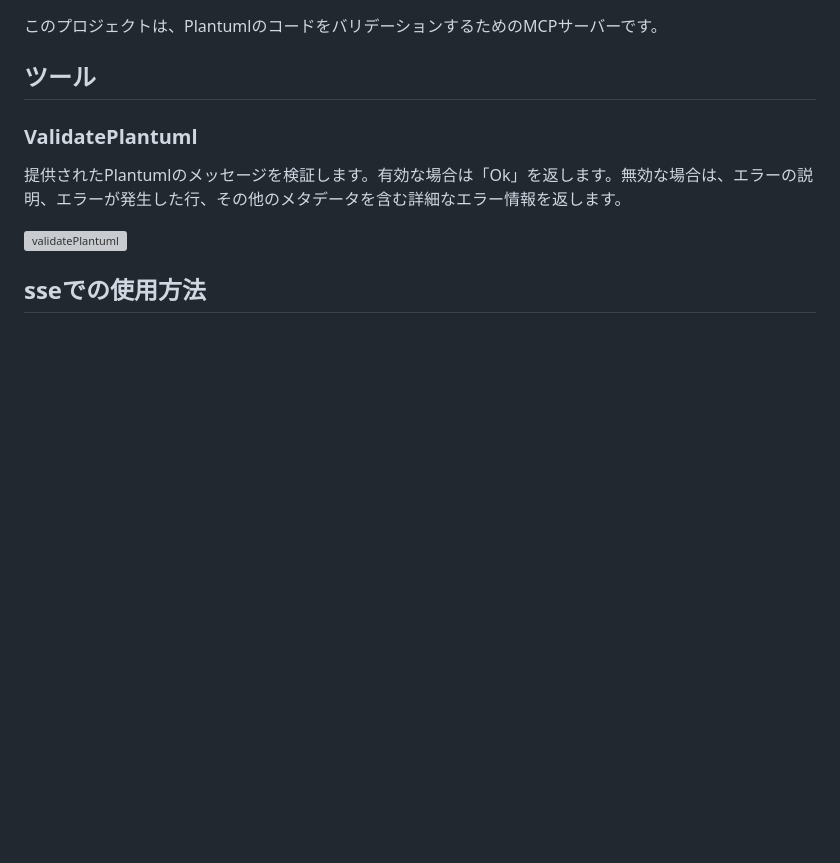
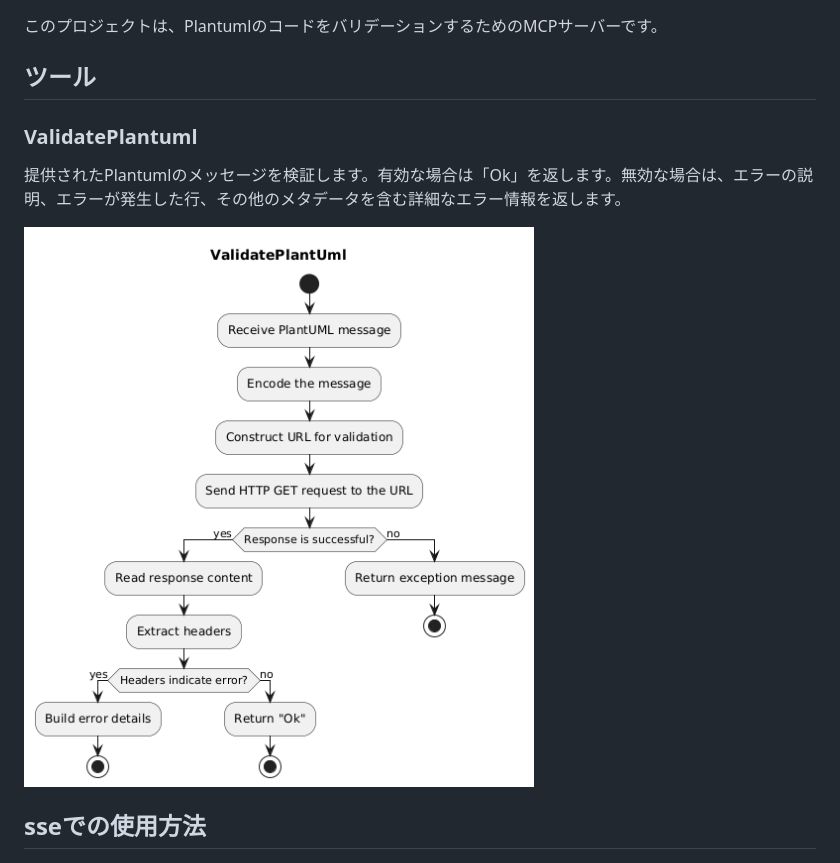
Before and after one commit to kwhrkzk/plantuml-validator-mcp-server, a Markdown page: README_ja.md, the part around the change. GitHub-like rendering; pictures changed too: docs/ValidatePlantUml.png; blank space fills up the shorter version; grey boxes are pictures that could not be loaded.

```diff
--- a/README_ja.md
+++ b/README_ja.md
@@ -6,7 +6,7 @@
 ### ValidatePlantuml
 提供されたPlantumlのメッセージを検証します。有効な場合は「Ok」を返します。無効な場合は、エラーの説明、エラーが発生した行、その他のメタデータを含む詳細なエラー情報を返します。
 
-![validatePlantuml](./docs/ValidatePlantuml.png)
+![validatePlantuml](./docs/ValidatePlantUml.png)
 
 
 ## sseでの使用方法
```
Also changed, not shown: README.md (+1 -1 lines), 1 other file.
